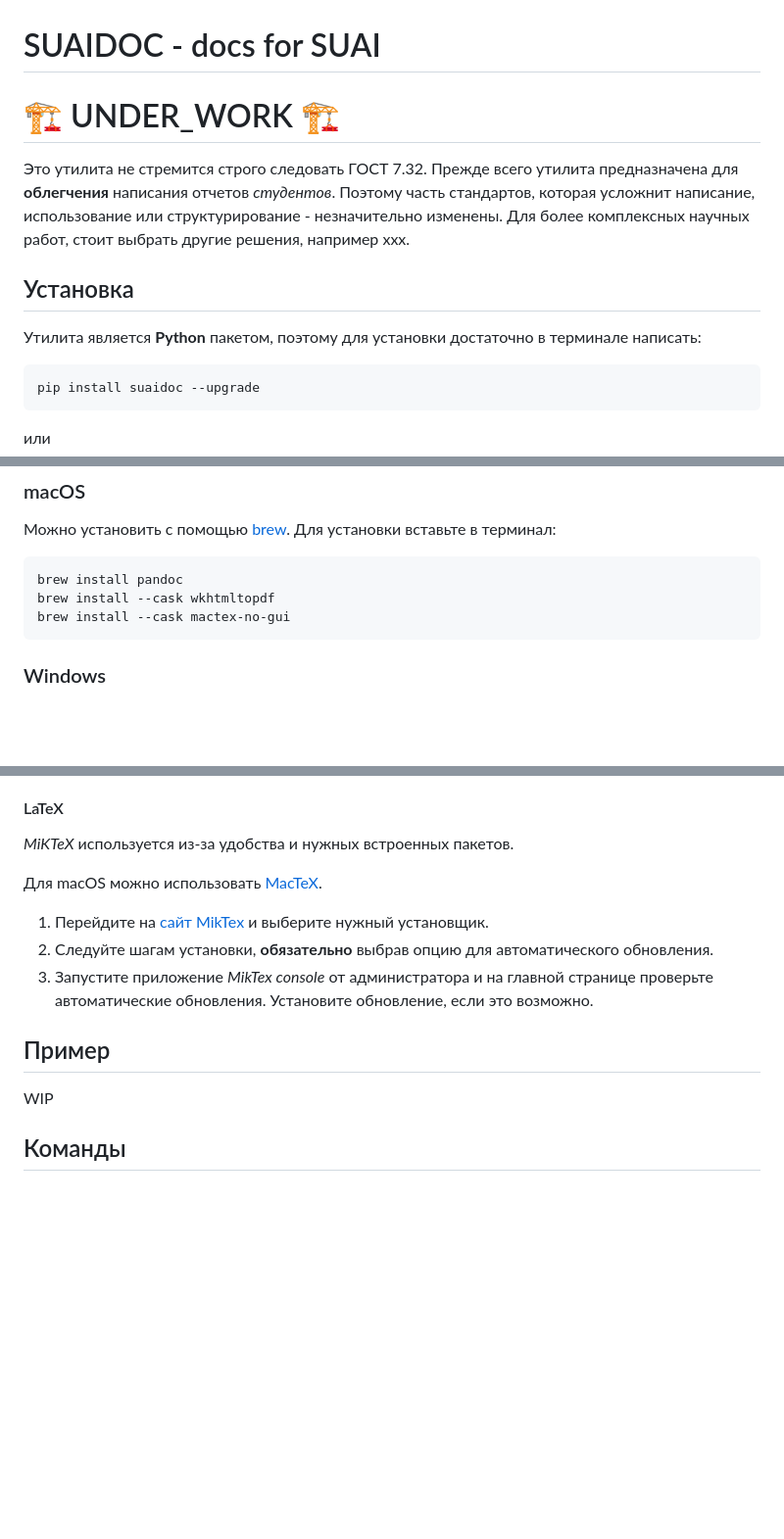
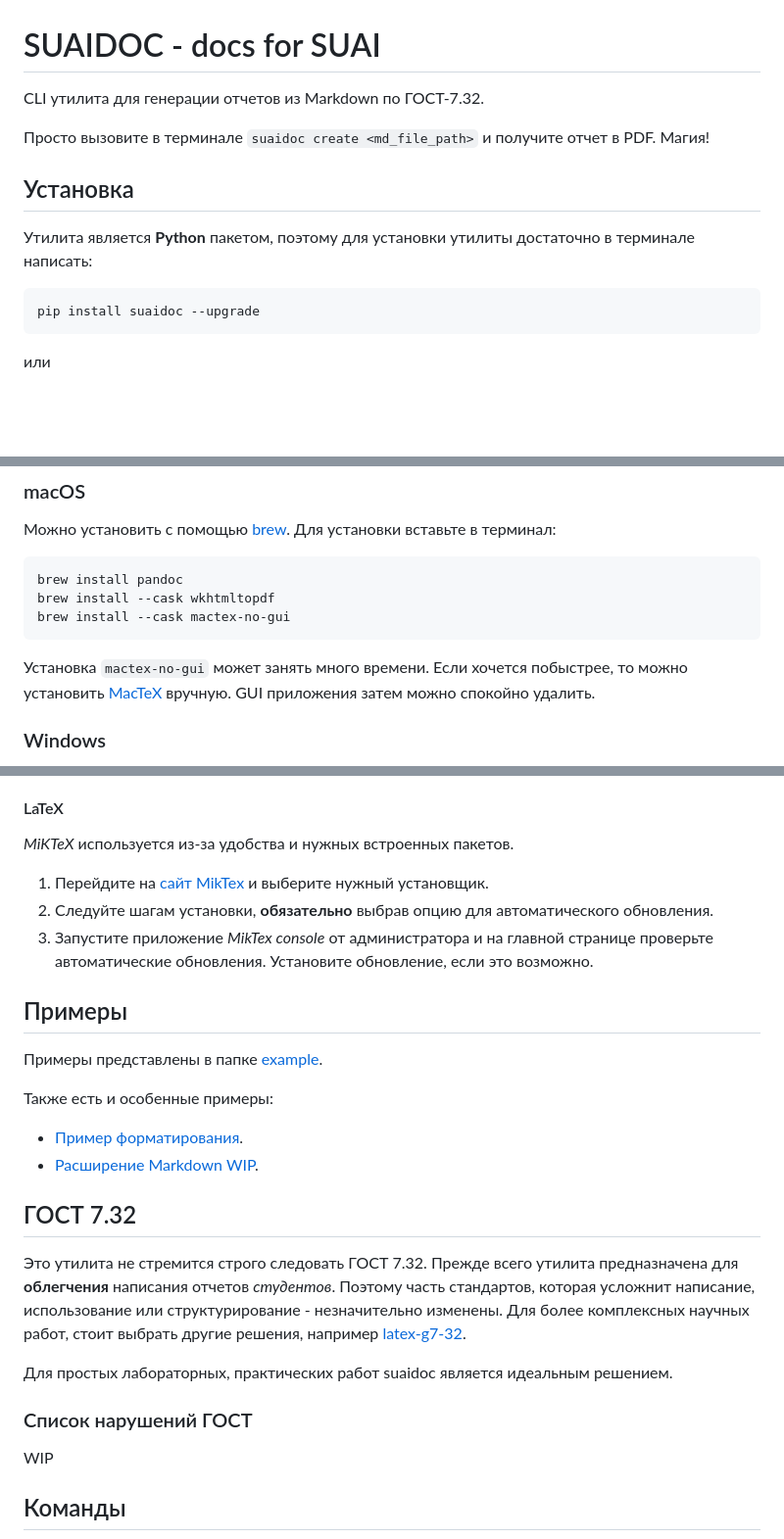
Before and after one commit to vladcto/suaidoc, a Markdown page: README.md, 3 parts joined by grey strips. Shown: that part at 98% size. Drawn GitHub-style; blank space fills up the shorter version.

Commit message:
Изменил структуру README.md

````diff
--- a/README.md
+++ b/README.md
@@ -1,12 +1,12 @@
 # SUAIDOC - docs for SUAI
 
-# 🏗️ UNDER_WORK 🏗️
+СLI утилита для генерации отчетов из Markdown по ГОСТ-7.32.
 
-Это утилита не стремится строго следовать ГОСТ 7.32. Прежде всего утилита предназначена для **облегчения** написания отчетов *студентов*. Поэтому часть стандартов, которая усложнит написание, использование или структурирование - незначительно изменены. Для более комплексных научных работ, стоит выбрать другие решения, например xxx.
+Просто вызовите в терминале `suaidoc create <md_file_path>` и получите отчет в PDF. Магия!
 
 ## Установка
 
-Утилита является **Python** пакетом, поэтому для установки достаточно в терминале написать:
+Утилита является **Python** пакетом, поэтому для установки утилиты достаточно в терминале написать:
 
 ```bash
 pip install suaidoc --upgrade
@@ -30,6 +30,8 @@ brew install --cask wkhtmltopdf
 brew install --cask mactex-no-gui
 ```
 
+Установка `mactex-no-gui` может занять много времени. Если хочется побыстрее, то можно установить [MacTeX](https://tug.org/mactex/) вручную. GUI приложения затем можно спокойно удалить.
+
 ### Windows
 
 Можно установить с помощью [chocolatey](https://chocolatey.org). Для установки вставьте в терминал от имени администратора:
@@ -65,13 +69,25 @@ Pandoc используется для генерации Markdown в PDF.
 
 *MiKTeX* используется из-за удобства и нужных встроенных пакетов.
 
-Для macOS можно использовать [MacTeX](https://tug.org/mactex/).
-
 1) Перейдите на [сайт MikTex](https://miktex.org/download) и выберите нужный установщик.
 2) Следуйте шагам установки, **обязательно** выбрав опцию для автоматического обновления.
 3) Запустите приложение *MikTex console* от администратора и на главной странице проверьте автоматические обновления. Установите обновление, если это возможно.
 
-## Пример
+## Примеры
+
+Примеры представлены в папке [example](/example/).
+
+Также есть и особенные примеры:
+- [Пример форматирования](/example/main/).
+- [Расширение Markdown WIP](/example/main/).
+
+## ГОСТ 7.32
+
+Это утилита не стремится строго следовать ГОСТ 7.32. Прежде всего утилита предназначена для **облегчения** написания отчетов *студентов*. Поэтому часть стандартов, которая усложнит написание, использование или структурирование - незначительно изменены. Для более комплексных научных работ, стоит выбрать другие решения, например [latex-g7-32](https://github.com/latex-g7-32/latex-g7-32).
+
+Для простых лабораторных, практических работ suaidoc является идеальным решением.
+
+### Список нарушений ГОСТ
 
 WIP
 
````
Also changed, not shown: other parts of README.md (+2 -0 lines).
